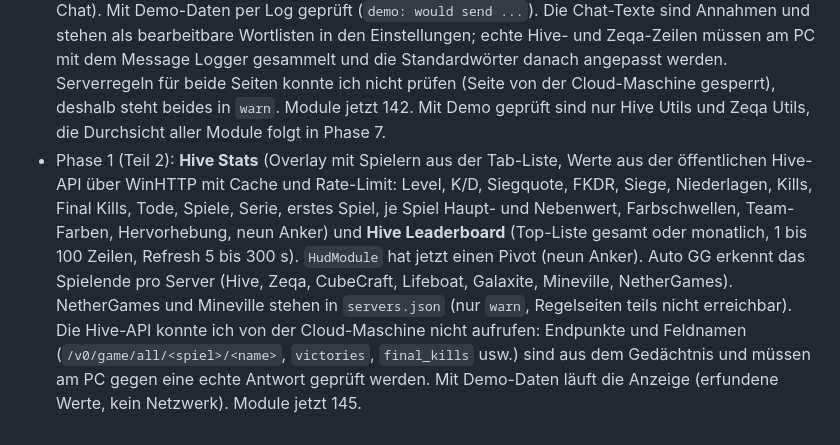
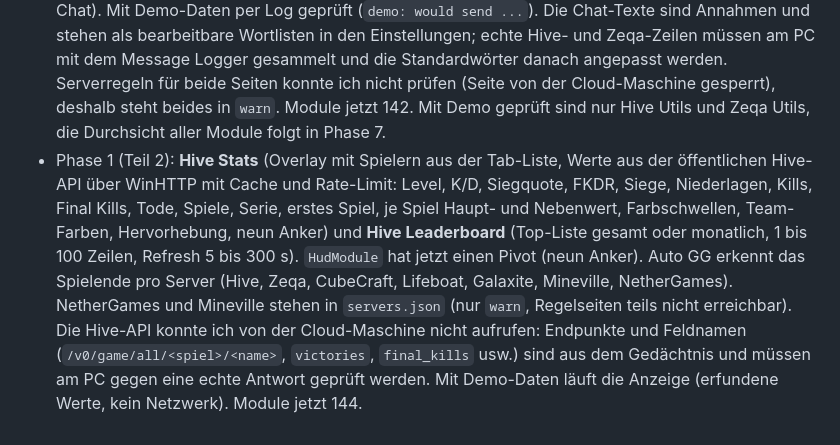
Before and after one commit to Lizziies/Mochi-3-Client, a Markdown page: docs/STATUS.md, the part around the change. Drawn GitHub-style.

Commit message:
fix module count in status
Claude-Session: https://claude.ai/code/session_018Pqfjb8c99624XihZHZjgs

```diff
--- a/docs/STATUS.md
+++ b/docs/STATUS.md
@@ -136,4 +136,4 @@ Das hier ist der Anfang, nicht das Ende. Die Basis steht, der große Rest (Modul
 - Phase 0 (Teil 1): alle Texte der Module, des SDK und der Server-Hilfen sind jetzt Englisch im Code, die deutsche Tabelle liegt in `dll/src/modules/Lang_B.cpp` (881 Einträge). Laufzeit-Texte gehen über `i18n::tr` und `i18n::fmt`. `tools/cross.sh build` und `shots` laufen sauber, auf Deutsch (lang.txt im Wine-Profil) sind Karten und Menü übersetzt.
 - Phase 0 (Teil 2): Zähler an das Original angeglichen. Combo Counter (480-ms-Regel, Reset nach 15 s, "Count to negatives"), Reach Counter (2 Nachkommastellen, Reset nach 15 s), Hit Ping (misst Angriff bis Server-Bestätigung über neues Ereignis `Confirm`, braucht die Marker-Signatur `ActorEvent`), Opponent Reach (nächster Spieler im 10-Block-Radius, gültig bis 5,5 Blöcke, Team ausschließen, braucht `ActorList`), Insta Hurt Animation ("Exclude team", "Only against full armor"), Potion HUD (Bottom up, römische Ziffern über V, rot bei 5 s oder weniger), Arrow und Totem Counter ("Only when in hand"), Pot Counter (alle Splash-Tränke in den Slots 0 bis 35). Neu im SDK: Bereich `Others` (Spieler in der Nähe), Ziel mit Team und Rüstung. Mit Demo-Daten per Screenshot geprüft: diese Zähler, Potion HUD und die Item-Zähler; die Durchsicht aller 140 Module folgt in Phase 7. Im echten Spiel brauchen Opponent Reach und Hit Ping neue Signaturen (siehe `docs/SDK.md`), ohne sie bleiben die Module grau.
 - Phase 1 (Teil 1): **Hive Utils** (Auto-Requeue mit `/q`, `/hub` oder eigenem Befehl, nur Solo, bei Team-Ausscheiden, Requeue-Taste, Map Avoider pro Spiel und Modus, Rollen-Requeue für Murder Mystery, Hide and Seek und Death Run mit Todes-Limit, Custom-Server-Code kopieren, Chat aufräumen, Auto-Accept für Freunde und Partys, Map-Vote-Hilfe mit Ansage) und **Zeqa Utils** (Duell-Requeue Ranked/Unranked, Chat aufräumen, Duell- und Freundesanfragen annehmen). Beide laufen nur auf ihrem Server. Das SDK hat dafür einen Chat-Filter (`game::filterChat`), einen Sende-Verlauf (`inject::sent`) und einen "Demo server" in Game Support (The Hive oder Zeqa mit Skript-Chat). Mit Demo-Daten per Log geprüft (`demo: would send ...`). Die Chat-Texte sind Annahmen und stehen als bearbeitbare Wortlisten in den Einstellungen; echte Hive- und Zeqa-Zeilen müssen am PC mit dem Message Logger gesammelt und die Standardwörter danach angepasst werden. Serverregeln für beide Seiten konnte ich nicht prüfen (Seite von der Cloud-Maschine gesperrt), deshalb steht beides in `warn`. Module jetzt 142. Mit Demo geprüft sind nur Hive Utils und Zeqa Utils, die Durchsicht aller Module folgt in Phase 7.
-- Phase 1 (Teil 2): **Hive Stats** (Overlay mit Spielern aus der Tab-Liste, Werte aus der öffentlichen Hive-API über WinHTTP mit Cache und Rate-Limit: Level, K/D, Siegquote, FKDR, Siege, Niederlagen, Kills, Final Kills, Tode, Spiele, Serie, erstes Spiel, je Spiel Haupt- und Nebenwert, Farbschwellen, Team-Farben, Hervorhebung, neun Anker) und **Hive Leaderboard** (Top-Liste gesamt oder monatlich, 1 bis 100 Zeilen, Refresh 5 bis 300 s). `HudModule` hat jetzt einen Pivot (neun Anker). Auto GG erkennt das Spielende pro Server (Hive, Zeqa, CubeCraft, Lifeboat, Galaxite, Mineville, NetherGames). NetherGames und Mineville stehen in `servers.json` (nur `warn`, Regelseiten teils nicht erreichbar). Die Hive-API konnte ich von der Cloud-Maschine nicht aufrufen: Endpunkte und Feldnamen (`/v0/game/all/<spiel>/<name>`, `victories`, `final_kills` usw.) sind aus dem Gedächtnis und müssen am PC gegen eine echte Antwort geprüft werden. Mit Demo-Daten läuft die Anzeige (erfundene Werte, kein Netzwerk). Module jetzt 145.
+- Phase 1 (Teil 2): **Hive Stats** (Overlay mit Spielern aus der Tab-Liste, Werte aus der öffentlichen Hive-API über WinHTTP mit Cache und Rate-Limit: Level, K/D, Siegquote, FKDR, Siege, Niederlagen, Kills, Final Kills, Tode, Spiele, Serie, erstes Spiel, je Spiel Haupt- und Nebenwert, Farbschwellen, Team-Farben, Hervorhebung, neun Anker) und **Hive Leaderboard** (Top-Liste gesamt oder monatlich, 1 bis 100 Zeilen, Refresh 5 bis 300 s). `HudModule` hat jetzt einen Pivot (neun Anker). Auto GG erkennt das Spielende pro Server (Hive, Zeqa, CubeCraft, Lifeboat, Galaxite, Mineville, NetherGames). NetherGames und Mineville stehen in `servers.json` (nur `warn`, Regelseiten teils nicht erreichbar). Die Hive-API konnte ich von der Cloud-Maschine nicht aufrufen: Endpunkte und Feldnamen (`/v0/game/all/<spiel>/<name>`, `victories`, `final_kills` usw.) sind aus dem Gedächtnis und müssen am PC gegen eine echte Antwort geprüft werden. Mit Demo-Daten läuft die Anzeige (erfundene Werte, kein Netzwerk). Module jetzt 144.
```
